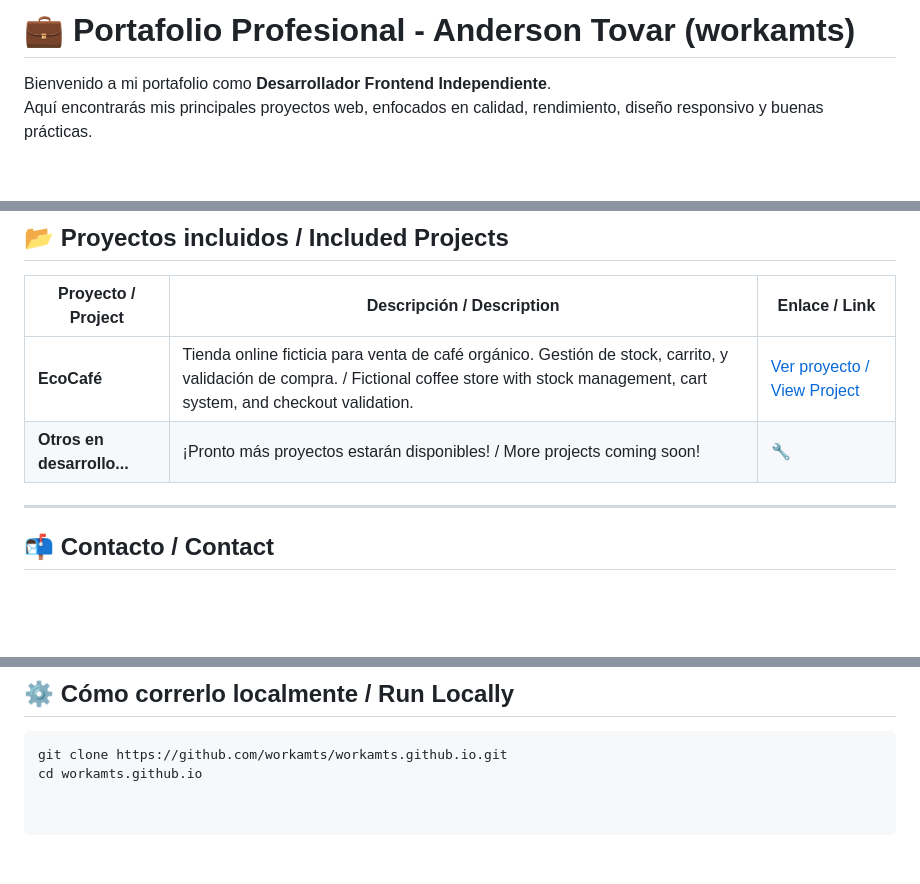
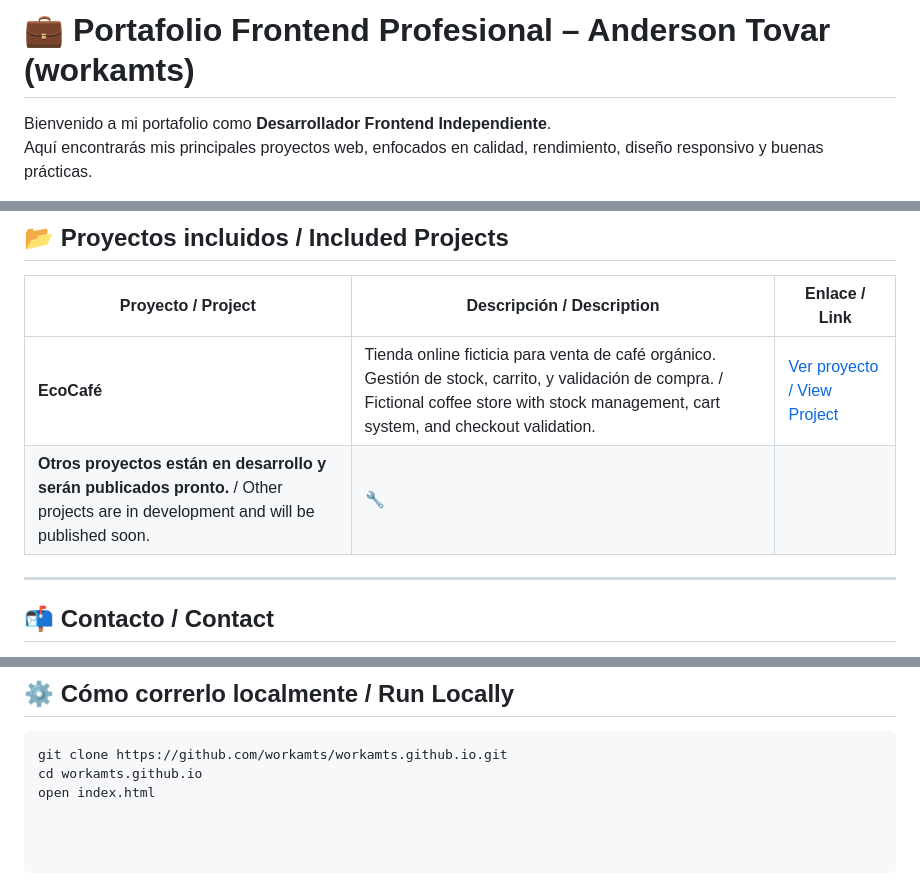
Before and after one commit to workamts/workamts.github.io, a Markdown page: README.md, 3 parts joined by grey strips. GitHub-like rendering; blank space fills up the shorter version.

````diff
--- a/README.md
+++ b/README.md
@@ -1,4 +1,4 @@
-# 💼 Portafolio Profesional - Anderson Tovar (workamts)
+# 💼 Portafolio Frontend Profesional – Anderson Tovar (workamts)
 
 Bienvenido a mi portafolio como **Desarrollador Frontend Independiente**.
 Aquí encontrarás mis principales proyectos web, enfocados en calidad, rendimiento, diseño responsivo y buenas prácticas.
@@ -53,7 +53,7 @@ This repository contains the source code for my personal portfolio, published at
 | Proyecto / Project | Descripción / Description | Enlace / Link |
 |--------------------|---------------------------|----------------|
 | **EcoCafé**        | Tienda online ficticia para venta de café orgánico. Gestión de stock, carrito, y validación de compra. / Fictional coffee store with stock management, cart system, and checkout validation. | [Ver proyecto / View Project](https://workamts.github.io/proyectos/eco-cafe/) |
-| **Otros en desarrollo...** | ¡Pronto más proyectos estarán disponibles! / More projects coming soon! | 🔧 |
+| **Otros proyectos están en desarrollo y serán publicados pronto.** / Other projects are in development and will be published soon. | 🔧 |
 
 ---
 
@@ -79,3 +79,4 @@ If you’d like to work with me or see more of my work:
 ```bash
 git clone https://github.com/workamts/workamts.github.io.git
 cd workamts.github.io
+open index.html
````
